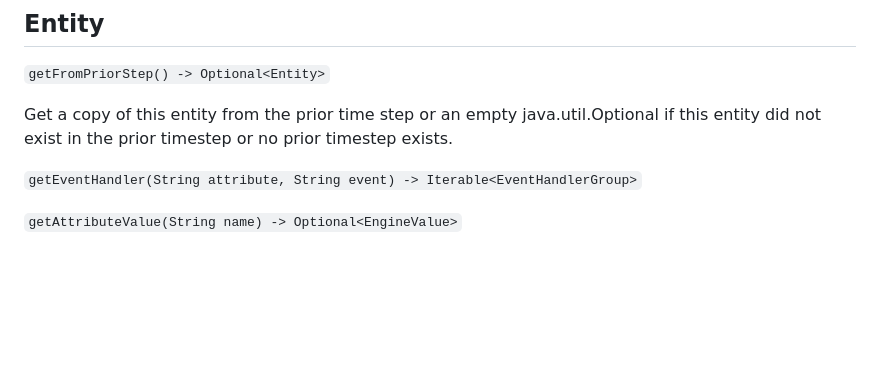
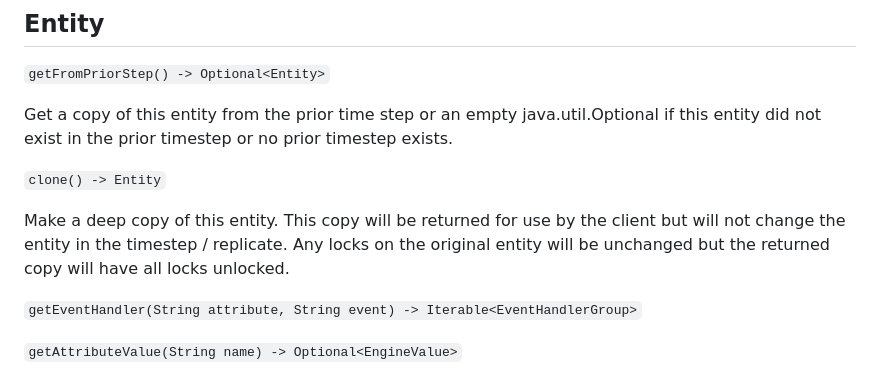
Before and after one commit to SchmidtDSE/josh, a Markdown page: JavaSpec.md, the part around the change. Rendered like a GitHub page; blank space fills up the shorter version.

```diff
--- a/JavaSpec.md
+++ b/JavaSpec.md
@@ -68,6 +68,10 @@ Arithmetic operations will throw an error if units are not the same.
 `getFromPriorStep() -> Optional<Entity>`
 
 Get a copy of this entity from the prior time step or an empty java.util.Optional if this entity did not exist in the prior timestep or no prior timestep exists.
+
+`clone() -> Entity`
+
+Make a deep copy of this entity. This copy will be returned for use by the client but will not change the entity in the timestep / replicate. Any locks on the original entity will be unchanged but the returned copy will have all locks unlocked.
 
 `getEventHandler(String attribute, String event) -> Iterable<EventHandlerGroup>`
 
```
Also changed, not shown: README.md (+14 -3 lines).
